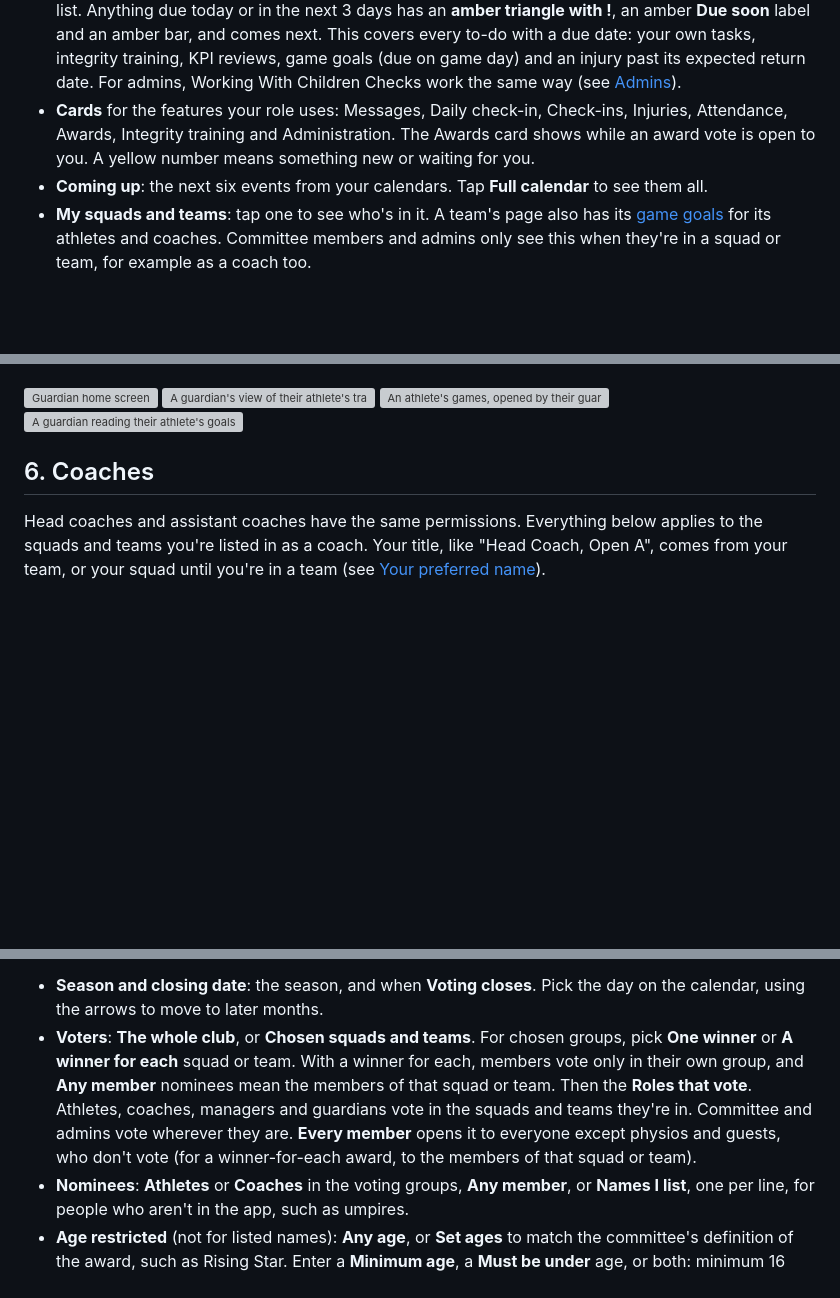
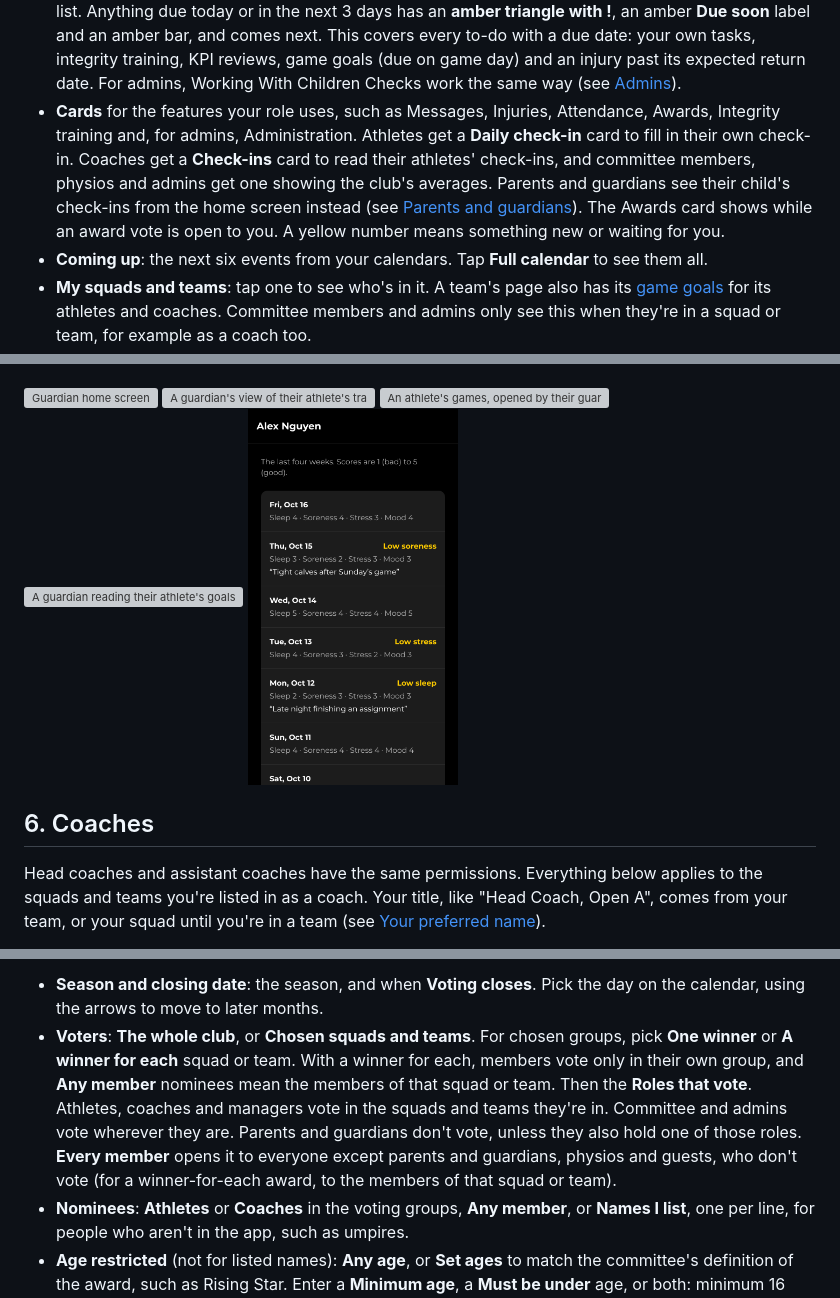
Before and after one commit to zapheus-runplaywin/FirstPassHQ, a Markdown page: docs/user-guide.md, 3 parts joined by grey strips. GitHub-like rendering; pictures changed too: docs/user-guide/check-ins-guardian.png (added); blank space fills up the shorter version; grey boxes are pictures that could not be loaded.

```diff
--- a/docs/user-guide.md
+++ b/docs/user-guide.md
@@ -284,8 +285,12 @@ Once you're approved, the home screen is where everything starts. From the top:
   covers every to-do with a due date: your own tasks, integrity training, KPI reviews, game goals
   (due on game day) and an injury past its expected return date. For admins, Working With
   Children Checks work the same way (see [Admins](#10-admins)).
-- **Cards** for the features your role uses: Messages, Daily check-in, Check-ins,
-  Injuries, Attendance, Awards, Integrity training and Administration. The Awards card shows while an award vote is open to you. A yellow number means something new or waiting for you.
+- **Cards** for the features your role uses, such as Messages, Injuries, Attendance, Awards,
+  Integrity training and, for admins, Administration. Athletes get a **Daily check-in** card to
+  fill in their own check-in. Coaches get a **Check-ins** card to read their athletes' check-ins,
+  and committee members, physios and admins get one showing the club's averages. Parents and
+  guardians see their child's check-ins from the home screen instead (see
+  [Parents and guardians](#5-parents-and-guardians)). The Awards card shows while an award vote is open to you. A yellow number means something new or waiting for you.
 - **Coming up**: the next six events from your calendars. Tap **Full calendar** to see them all.
 - **My squads and teams**: tap one to see who's in it. A team's page also has its
   [game goals](#game-goals) for its athletes and coaches. Committee members and admins only see
@@ -905,6 +912,7 @@ As a guardian you:
 <img src="user-guide/training-guardian.png" width="210" alt="A guardian's view of their athlete's training, one sent back">
 <img src="user-guide/goals-guardian.png" width="210" alt="An athlete's games, opened by their guardian">
 <img src="user-guide/goals-guardian-played.png" width="210" alt="A guardian reading their athlete's goals, reflections and coach comments">
+<img src="user-guide/check-ins-guardian.png" width="210" alt="A parent reading their child's check-ins and notes">
 
 <div style="page-break-before: always"></div>
 
@@ -1761,9 +1769,10 @@ still needed.
   calendar, using the arrows to move to later months.
 - **Voters**: **The whole club**, or **Chosen squads and teams**. For chosen groups, pick **One
   winner** or **A winner for each** squad or team. With a winner for each, members vote only in
-  their own group, and **Any member** nominees mean the members of that squad or team. Then the **Roles that vote**. Athletes, coaches, managers and guardians vote in
-  the squads and teams they're in. Committee and admins vote wherever they are. **Every member**
-  opens it to everyone except physios and guests, who don't vote (for a winner-for-each award,
+  their own group, and **Any member** nominees mean the members of that squad or team. Then the **Roles that vote**. Athletes, coaches and managers vote in
+  the squads and teams they're in. Committee and admins vote wherever they are. Parents and
+  guardians don't vote, unless they also hold one of those roles. **Every member**
+  opens it to everyone except parents and guardians, physios and guests, who don't vote (for a winner-for-each award,
   to the members of that squad or team).
 - **Nominees**: **Athletes** or **Coaches** in the voting groups, **Any member**, or **Names I
   list**, one per line, for people who aren't in the app, such as umpires.
```
Also changed, not shown: other parts of docs/user-guide.md (+10 -7 lines), 1 other file.
